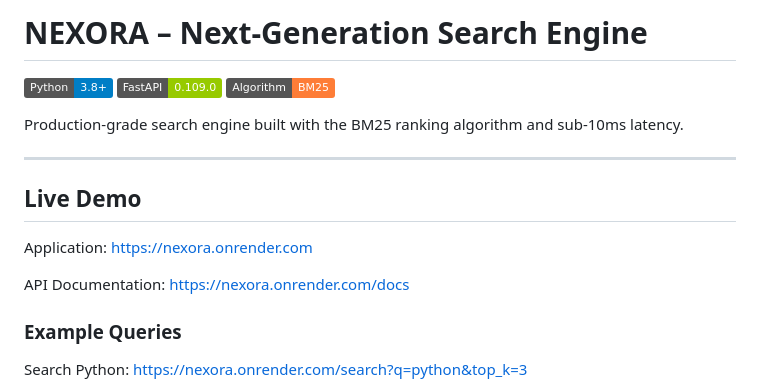
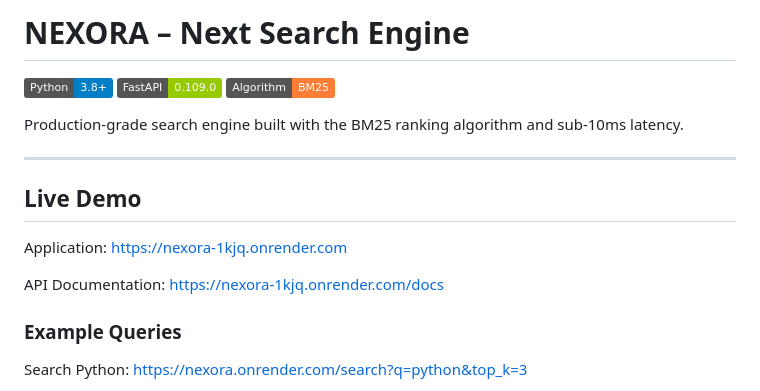
Before and after one commit to bannushaxddd/NEXORA, a Markdown page: README.md, the part around the change. Drawn GitHub-style; badges without logos.

Commit message:
Update README.md
Updated project name and links in README.

```diff
--- a/README.md
+++ b/README.md
@@ -1,4 +1,4 @@
-# NEXORA – Next-Generation Search Engine
+# NEXORA – Next Search Engine
 
 [![Python](https://img.shields.io/badge/Python-3.8+-blue.svg)](https://www.python.org/)
 [![FastAPI](https://img.shields.io/badge/FastAPI-0.109.0-green.svg)](https://fastapi.tiangolo.com/)
@@ -11,10 +11,10 @@ Production-grade search engine built with the BM25 ranking algorithm and sub-10m
 ## Live Demo
 
 Application:
-https://nexora.onrender.com
+https://nexora-1kjq.onrender.com
 
 API Documentation:
-https://nexora.onrender.com/docs
+https://nexora-1kjq.onrender.com/docs
 
 ### Example Queries
 
```
